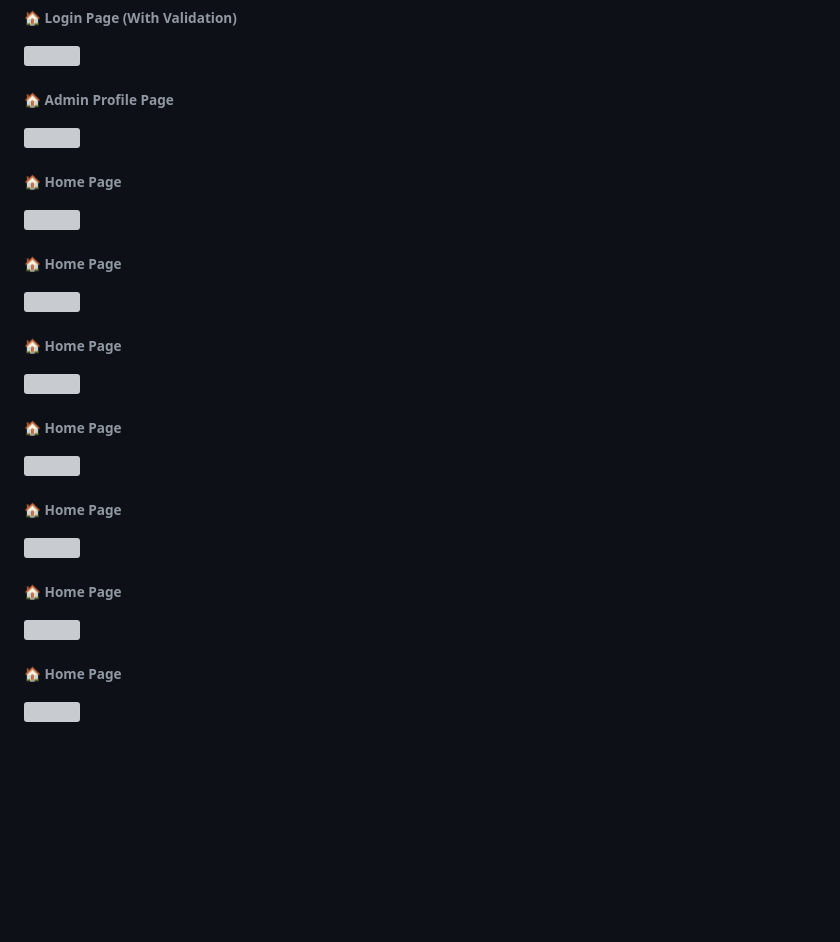
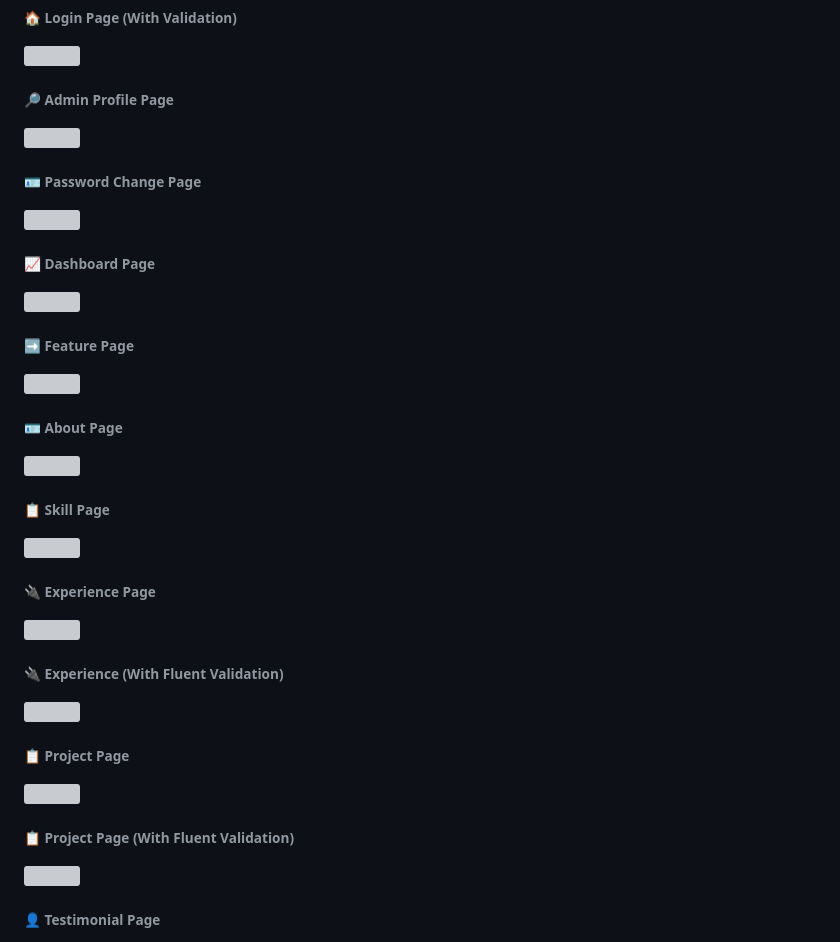
Before and after one commit to Buselog/Core-MVC-Portfolio-Site-Project, a Markdown page: README.md, the part around the change printed below. GitHub-like rendering; blank space fills up the shorter version; grey boxes are pictures that could not be loaded.

```diff
--- a/README.md
+++ b/README.md
@@ -92,5 +92,5 @@ Portföy sitesi verilerinin yönetimi için kullanıcı dostu bir admin paneli d
 
 <img src="https://github.com/user-attachments/assets/4134fd1a-cbdb-4d24-b642-f6aa2bf30bbf" width:700>
 
-###### 🏠 Admin Profile Page
+###### 🔎 Admin Profile Page
 
@@ -98,3 +98,3 @@ Portföy sitesi verilerinin yönetimi için kullanıcı dostu bir admin paneli d
 
-###### 🏠 Home Page
+###### 🪪 Password Change Page
 
@@ -102,3 +102,3 @@ Portföy sitesi verilerinin yönetimi için kullanıcı dostu bir admin paneli d
 
-###### 🏠 Home Page
+###### 📈 Dashboard Page
 
@@ -106,3 +106,3 @@ Portföy sitesi verilerinin yönetimi için kullanıcı dostu bir admin paneli d
 
-###### 🏠 Home Page
+###### ➡️ Feature Page
 
@@ -110,3 +110,3 @@ Portföy sitesi verilerinin yönetimi için kullanıcı dostu bir admin paneli d
 
-###### 🏠 Home Page
+###### 🪪 About Page
 
@@ -114,3 +114,3 @@ Portföy sitesi verilerinin yönetimi için kullanıcı dostu bir admin paneli d
 
-###### 🏠 Home Page
+###### 📋 Skill Page
 
@@ -118,3 +118,3 @@ Portföy sitesi verilerinin yönetimi için kullanıcı dostu bir admin paneli d
 
-###### 🏠 Home Page
+###### 🔌 Experience Page
 
@@ -122,3 +122,3 @@ Portföy sitesi verilerinin yönetimi için kullanıcı dostu bir admin paneli d
 
-###### 🏠 Home Page
+###### 🔌 Experience (With Fluent Validation)
 
@@ -126,2 +126,3 @@ Portföy sitesi verilerinin yönetimi için kullanıcı dostu bir admin paneli d
 
+###### 📋 Project Page
 
@@ -128,2 +130,3 @@ Portföy sitesi verilerinin yönetimi için kullanıcı dostu bir admin paneli d
 
+###### 📋 Project Page (With Fluent Validation)
 
@@ -130,2 +134,3 @@ Portföy sitesi verilerinin yönetimi için kullanıcı dostu bir admin paneli d
 
+###### 👤 Testimonial Page
 
```
Also changed, not shown: other parts of README.md (+19 -9 lines).
